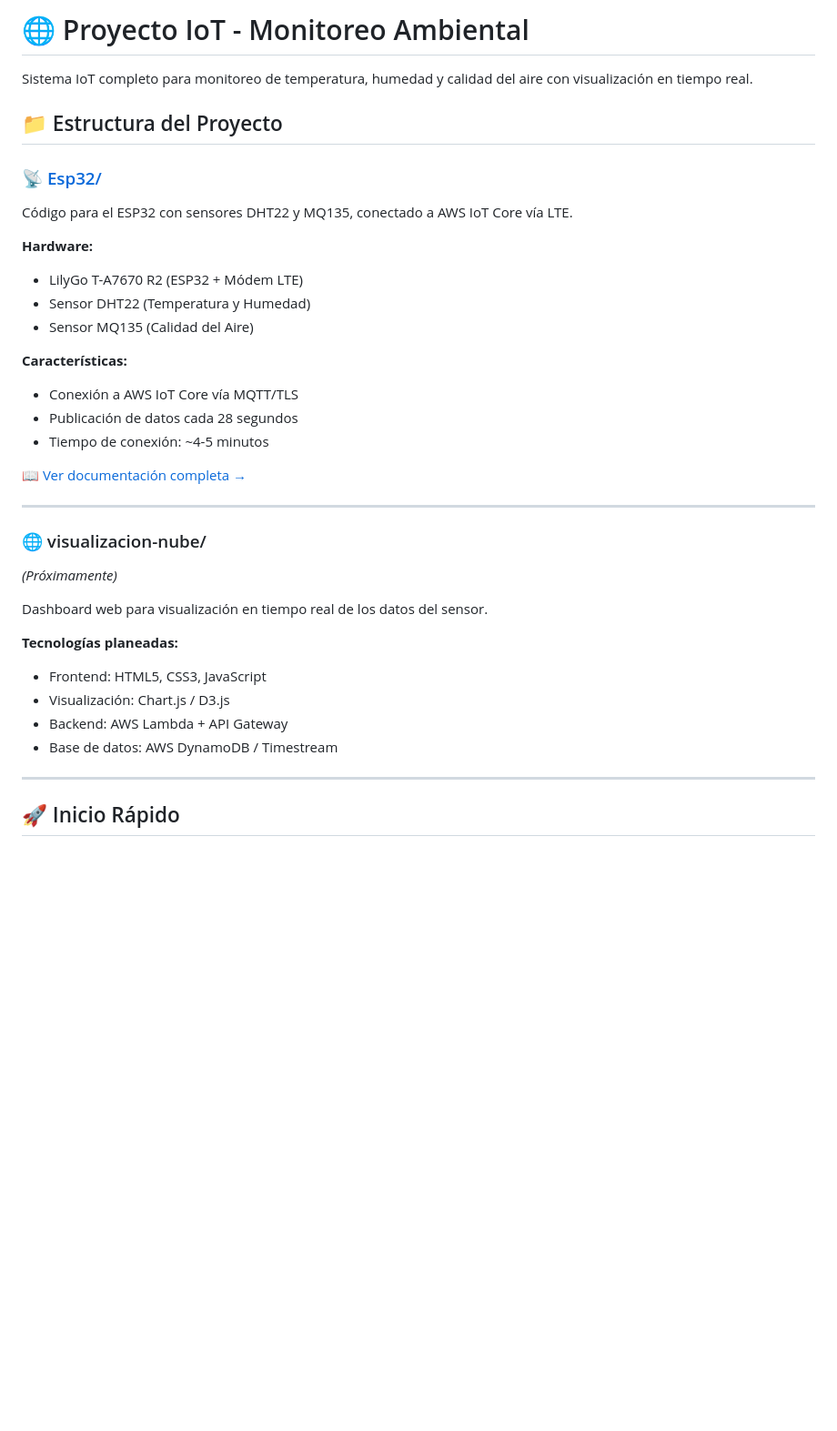
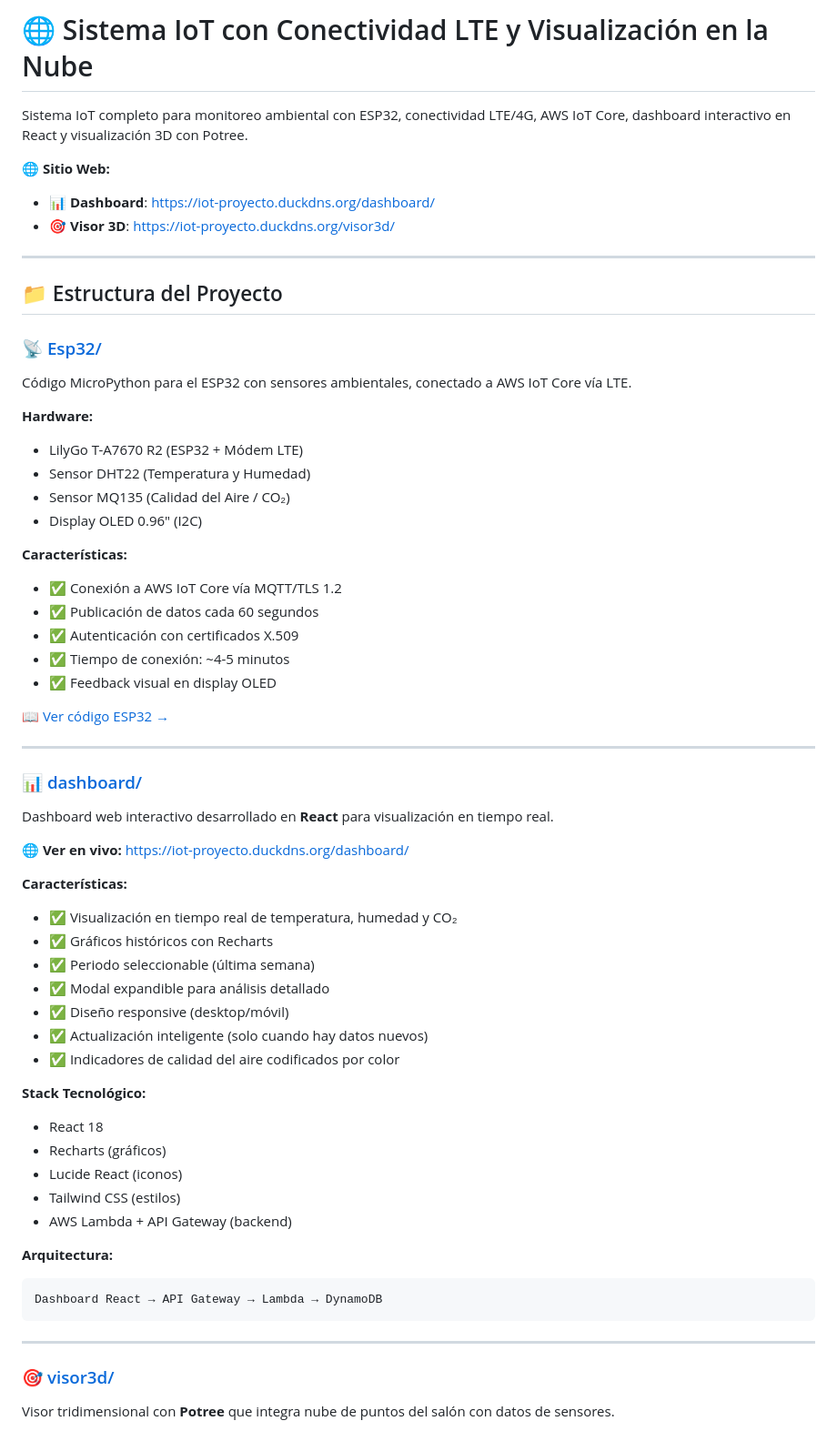
Before and after one commit to DevJortega/Proyecto-IoT, a Markdown page: README.md, the part around one of its changes. Shown at 91% size. Drawn GitHub-style; blank space fills up the shorter version.

````diff
--- a/README.md
+++ b/README.md
@@ -1,38 +1,63 @@
-# 🌐 Proyecto IoT - Monitoreo Ambiental
+# 🌐 Sistema IoT con Conectividad LTE y Visualización en la Nube
 
-Sistema IoT completo para monitoreo de temperatura, humedad y calidad del aire con visualización en tiempo real.
+Sistema IoT completo para monitoreo ambiental con ESP32, conectividad LTE/4G, AWS IoT Core, dashboard interactivo en React y visualización 3D con Potree.
+
+**🌐 Sitio Web:**
+- 📊 **Dashboard**: https://iot-proyecto.duckdns.org/dashboard/
+- 🎯 **Visor 3D**: https://iot-proyecto.duckdns.org/visor3d/
+
+---
 
 ## 📁 Estructura del Proyecto
 
 ### 📡 [Esp32/](./Esp32/)
-Código para el ESP32 con sensores DHT22 y MQ135, conectado a AWS IoT Core vía LTE.
+Código MicroPython para el ESP32 con sensores ambientales, conectado a AWS IoT Core vía LTE.
 
 **Hardware:**
 - LilyGo T-A7670 R2 (ESP32 + Módem LTE)
 - Sensor DHT22 (Temperatura y Humedad)
-- Sensor MQ135 (Calidad del Aire)
+- Sensor MQ135 (Calidad del Aire / CO₂)
+- Display OLED 0.96" (I2C)
 
 **Características:**
-- Conexión a AWS IoT Core vía MQTT/TLS
-- Publicación de datos cada 28 segundos
-- Tiempo de conexión: ~4-5 minutos
+- ✅ Conexión a AWS IoT Core vía MQTT/TLS 1.2
+- ✅ Publicación de datos cada 60 segundos
+- ✅ Autenticación con certificados X.509
+- ✅ Tiempo de conexión: ~4-5 minutos
+- ✅ Feedback visual en display OLED
 
-[📖 Ver documentación completa →](./Esp32/README.md)
+[📖 Ver código ESP32 →](./Esp32/)
 
 ---
 
-### 🌐 visualizacion-nube/
-*(Próximamente)*
+### 📊 [dashboard/](./dashboard/)
+Dashboard web interactivo desarrollado en **React** para visualización en tiempo real.
 
-Dashboard web para visualización en tiempo real de los datos del sensor.
+**🌐 Ver en vivo:** https://iot-proyecto.duckdns.org/dashboard/
 
-**Tecnologías planeadas:**
-- Frontend: HTML5, CSS3, JavaScript
-- Visualización: Chart.js / D3.js
-- Backend: AWS Lambda + API Gateway
-- Base de datos: AWS DynamoDB / Timestream
+**Características:**
+- ✅ Visualización en tiempo real de temperatura, humedad y CO₂
+- ✅ Gráficos históricos con Recharts
+- ✅ Periodo seleccionable (última semana)
+- ✅ Modal expandible para análisis detallado
+- ✅ Diseño responsive (desktop/móvil)
+- ✅ Actualización inteligente (solo cuando hay datos nuevos)
+- ✅ Indicadores de calidad del aire codificados por color
+
+**Stack Tecnológico:**
+- React 18
+- Recharts (gráficos)
+- Lucide React (iconos)
+- Tailwind CSS (estilos)
+- AWS Lambda + API Gateway (backend)
+
+**Arquitectura:**
+```
+Dashboard React → API Gateway → Lambda → DynamoDB
+```
 
 ---
 
-## 🚀 Inicio Rápido
+### 🎯 [visor3d/](./visor3d/)
+Visor tridimensional con **Potree** que integra nube de puntos del salón con datos de sensores.
 
````
Also changed, not shown: other parts of README.md (+191 -66 lines).
